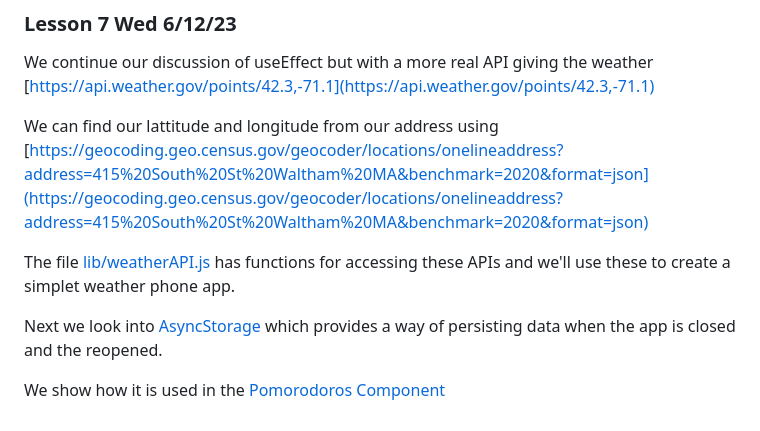
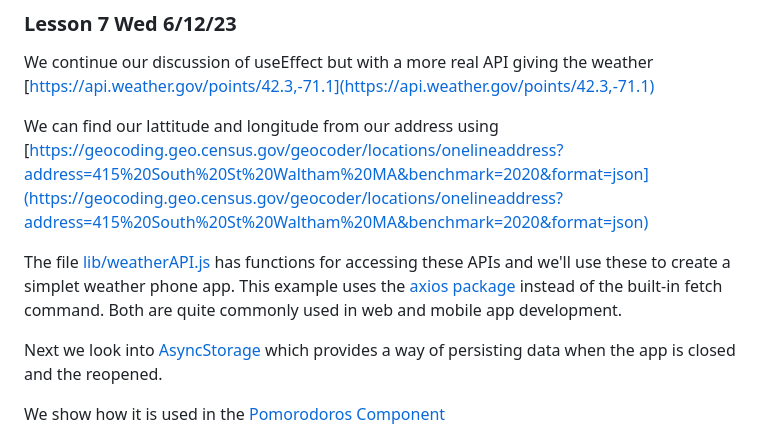
Before and after one commit to tjhickey724/reactnative, a Markdown page: courses/cs153aSum23Brandeis.md, the part around the change. Rendered like a GitHub page.

```diff
--- a/courses/cs153aSum23Brandeis.md
+++ b/courses/cs153aSum23Brandeis.md
@@ -85,7 +85,9 @@ We can find our lattitude and longitude from our address using
 [https://geocoding.geo.census.gov/geocoder/locations/onelineaddress?address=415%20South%20St%20Waltham%20MA&benchmark=2020&format=json](https://geocoding.geo.census.gov/geocoder/locations/onelineaddress?address=415%20South%20St%20Waltham%20MA&benchmark=2020&format=json)
 
 The file [lib/weatherAPI.js](../code/AwesomeProject/lib/weatherAPI.js) has functions for accessing these APIs
-and we'll use these to create a simplet weather phone app.
+and we'll use these to create a simplet weather phone app. This example uses the
+[axios package](https://www.npmjs.com/package/axios) instead of the built-in fetch command. Both are
+quite commonly used in web and mobile app development.
 
 Next we look into [AsyncStorage](https://reactnative.dev/docs/asyncstorage) which provides a way
 of persisting data when the app is closed and the reopened.
```
